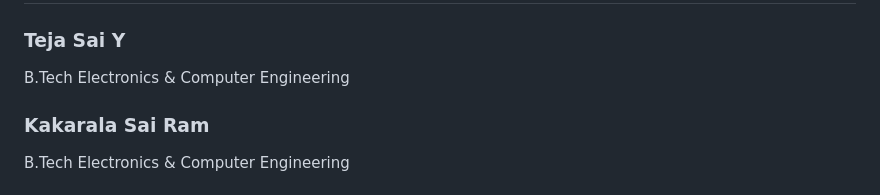
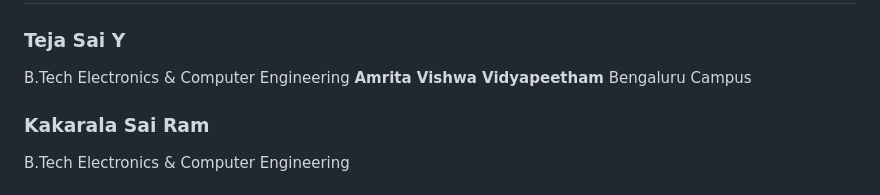
Before and after one commit to Tejasai120603/A-Layered-Encryption-for-Document-Sharing, a Markdown page: README.md, the part around the change. Rendered like a GitHub page.

```diff
--- a/README.md
+++ b/README.md
@@ -281,6 +281,8 @@ A-Layered-Encryption-for-Document-Sharing/
 
 ### Teja Sai Y
 B.Tech Electronics & Computer Engineering
+**Amrita Vishwa Vidyapeetham**
+Bengaluru Campus
 
 ### Kakarala Sai Ram
 B.Tech Electronics & Computer Engineering
```
